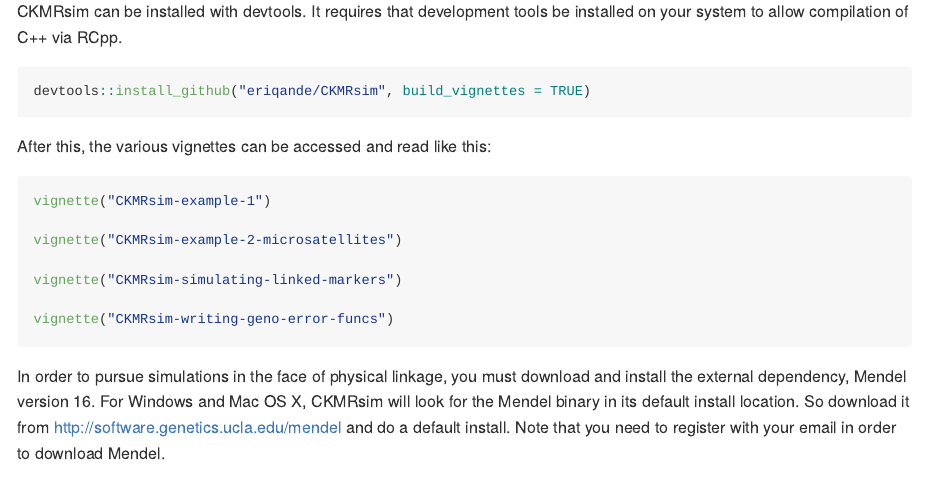
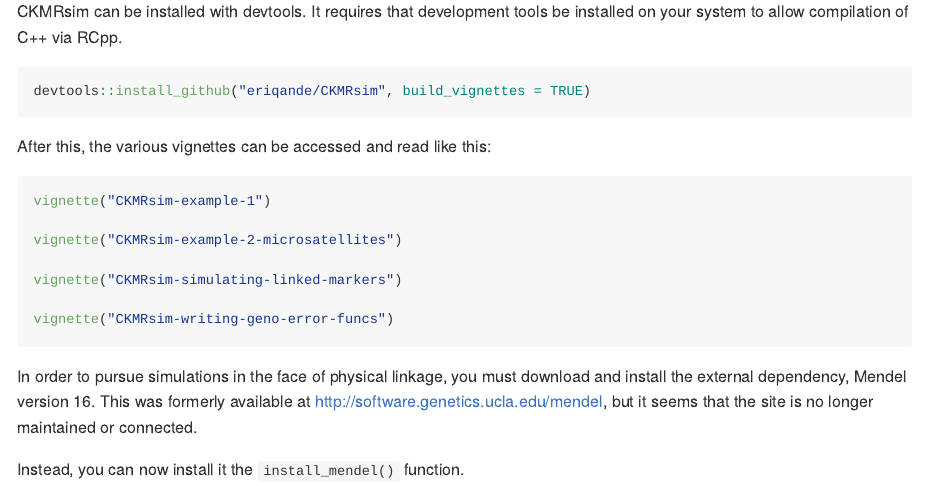
Before and after one commit to eriqande/CKMRsim, an R Markdown document (README.Rmd): the page in a window 1100 px wide, from 230 px down. Rendered offline with R 4.5, knitr and Pandoc, with nearby package versions.

Commit message:
Cleaned up docs for install_mendel()
Also incremented version number

````diff
--- a/README.Rmd
+++ b/README.Rmd
@@ -31,7 +31,7 @@ vignette("CKMRsim-writing-geno-error-funcs")
 ```
 
 In order to pursue simulations in the face of physical linkage, you must download
-and install the external dependency, Mendel version 16.  For Windows and Mac OS X,
-CKMRsim will look for the Mendel binary in its default install location. So download
-it from [http://software.genetics.ucla.edu/mendel](http://software.genetics.ucla.edu/mendel) and do a default install.
-Note that you need to register with your email in order to download Mendel.
+and install the external dependency, Mendel version 16.  This was formerly
+available at [http://software.genetics.ucla.edu/mendel](http://software.genetics.ucla.edu/mendel), but it seems that the site is no longer maintained or connected.
+
+Instead, you can now install it the `install_mendel()` function.
````
Also changed, not shown: R/mendel-install.R (+9 -9 lines), 1 other file.
